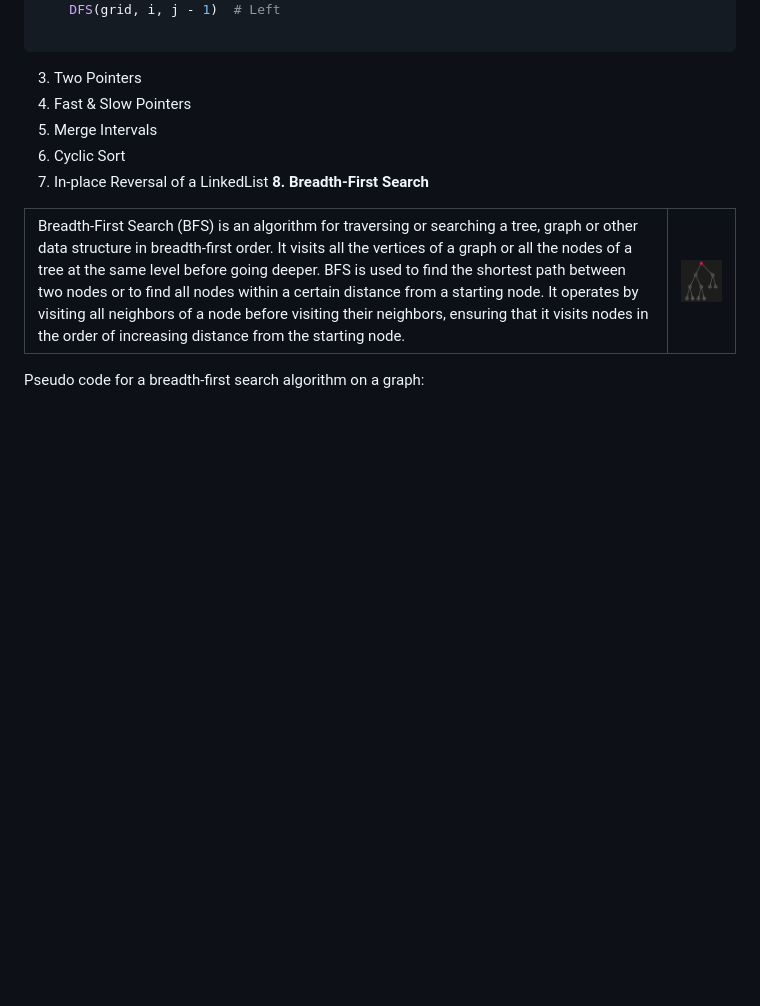
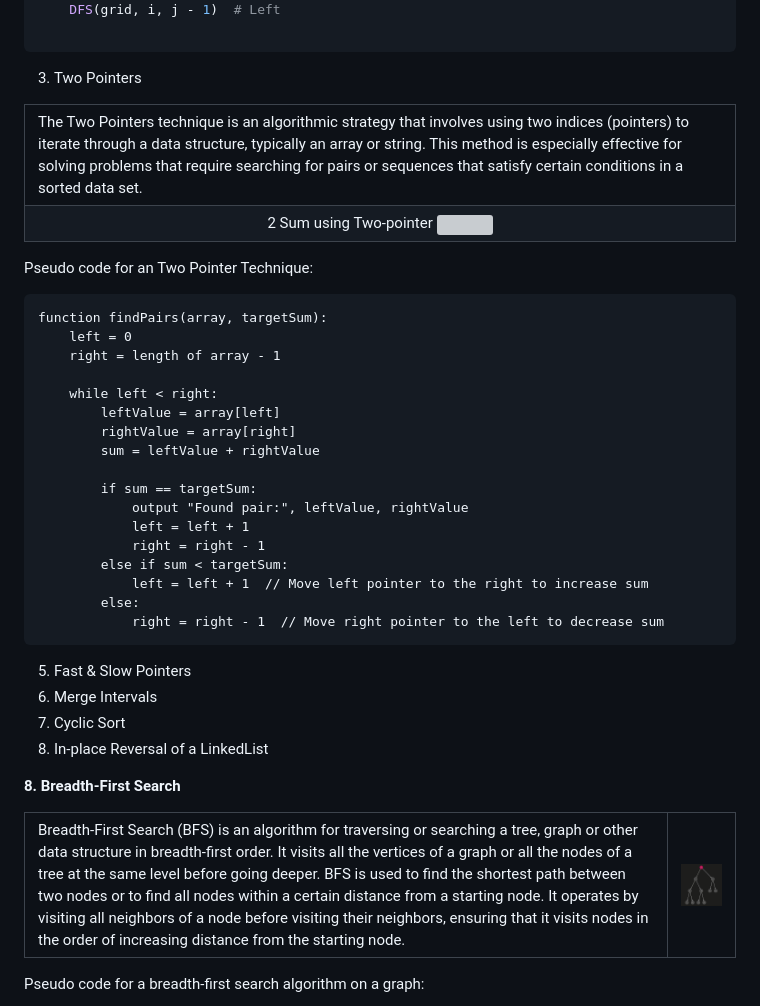
Before and after one commit to bharatsesham/low-level-design-primer, a Markdown page: README.md, the part around the change. Drawn GitHub-style; blank space fills up the shorter version; grey boxes are pictures that could not be loaded.

Commit message:
Updated two_pointer section

````diff
--- a/README.md
+++ b/README.md
@@ -324,10 +324,49 @@ def DFS(grid, i, j):
 
 ```
 3. Two Pointers
-4. Fast & Slow Pointers
-5. Merge Intervals
-6. Cyclic Sort
-7. In-place Reversal of a LinkedList
+<table>
+  <tr>
+    <td valign="top" border="0px">
+      The Two Pointers technique is an algorithmic strategy that involves using two indices (pointers) to iterate through a data structure, typically an array or string. This method is especially effective for solving problems that require searching for pairs or sequences that satisfy certain conditions in a sorted data set.
+    </td>
+  </tr>
+<tr>
+  <td align="center" border="0px">
+    2 Sum using Two-pointer
+
+  <img src="https://github.com/bharatsesham/low-level-design-primer/blob/main/metadata/media/Two_Pointer" width="760" height="110"/>
+  </td>
+</tr>
+</table>
+
+
+Pseudo code for an Two Pointer Technique:
+
+```
+function findPairs(array, targetSum):
+    left = 0
+    right = length of array - 1
+
+    while left < right:
+        leftValue = array[left]
+        rightValue = array[right]
+        sum = leftValue + rightValue
+
+        if sum == targetSum:
+            output "Found pair:", leftValue, rightValue
+            left = left + 1
+            right = right - 1
+        else if sum < targetSum:
+            left = left + 1  // Move left pointer to the right to increase sum
+        else:
+            right = right - 1  // Move right pointer to the left to decrease sum
+```
+
+5. Fast & Slow Pointers
+6. Merge Intervals
+7. Cyclic Sort
+8. In-place Reversal of a LinkedList
+
 **8. Breadth-First Search**
 <table>
   <tr>
````
